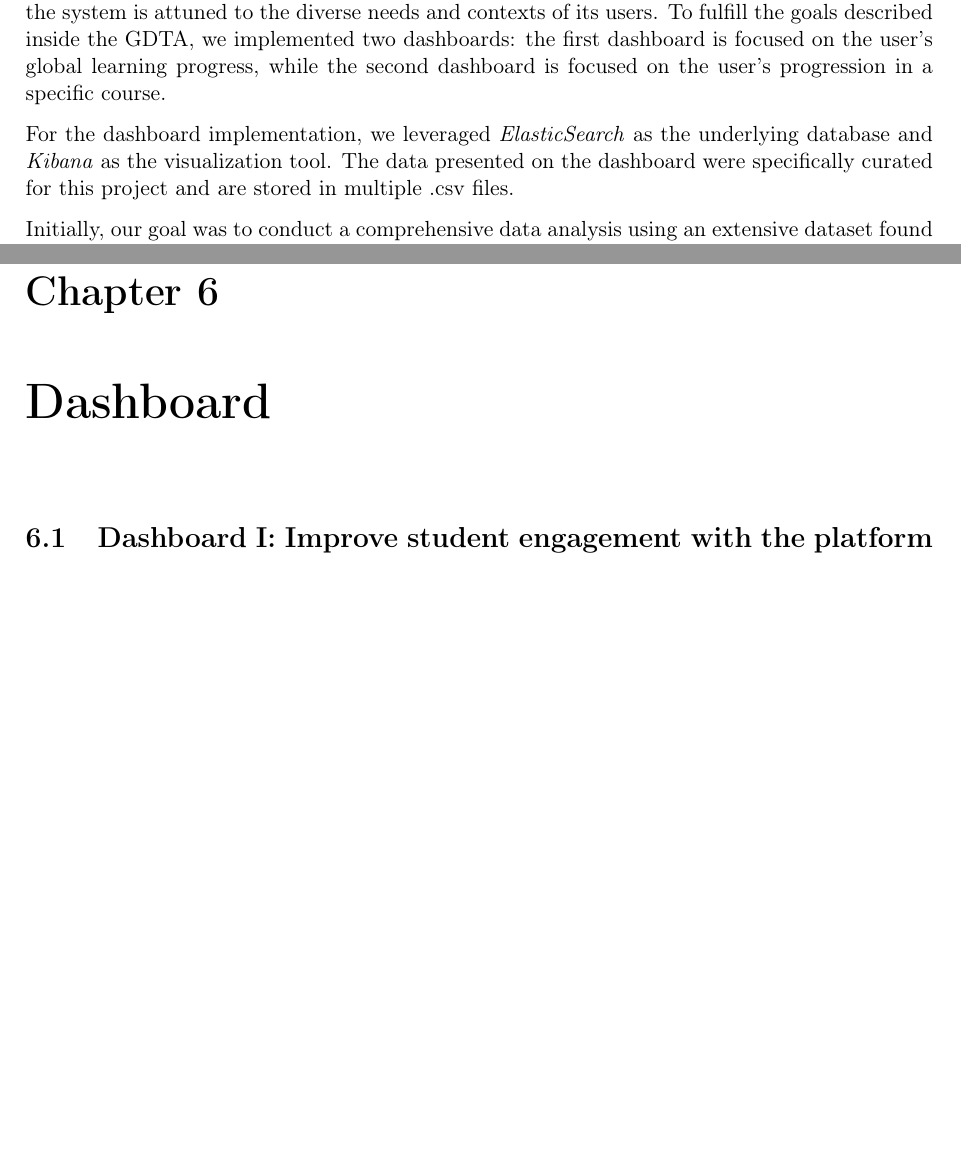
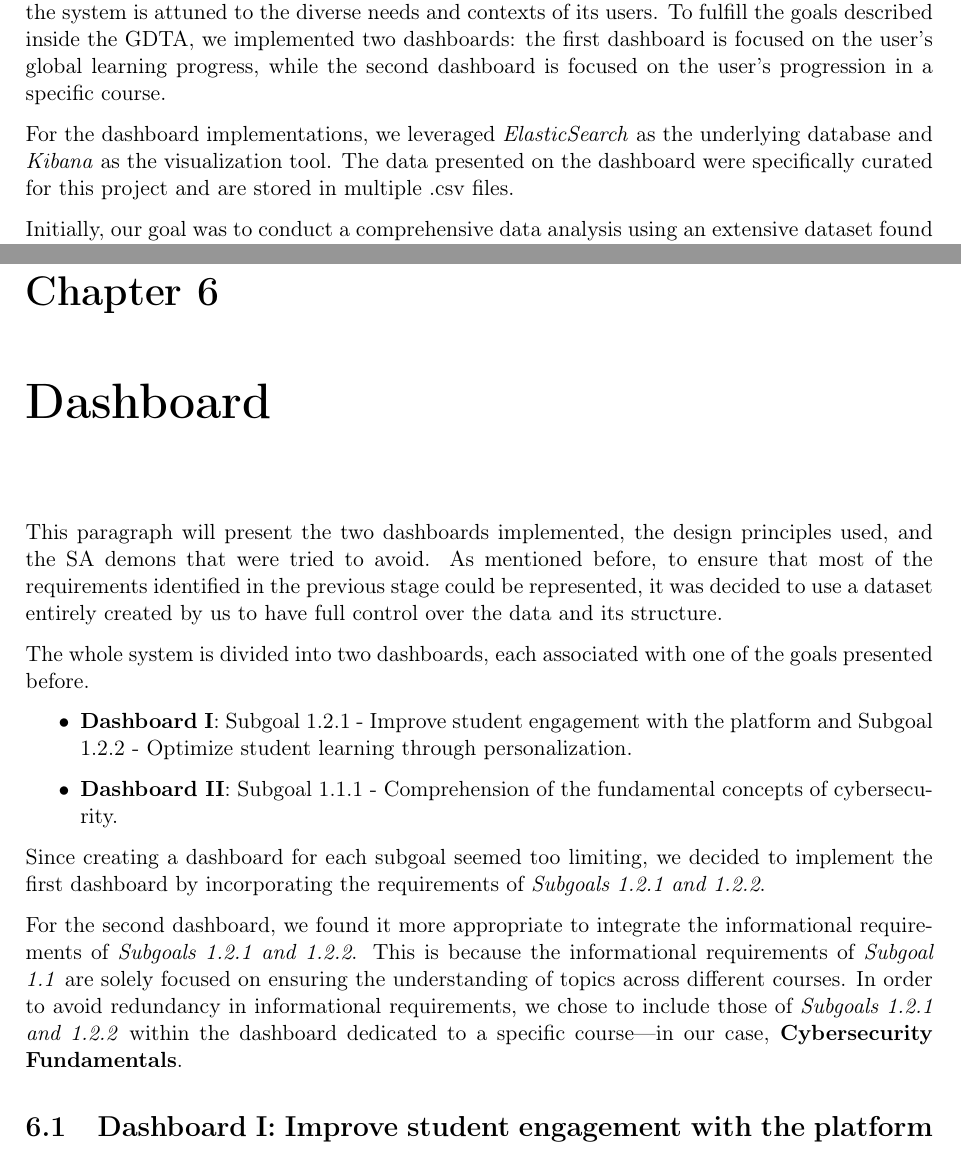
Before and after one commit to camrti/SAReport, a LaTeX thesis (SAReport/report.tex, which reads SAReport/chapters/dashboard.tex, SAReport/chapters/introduction.tex): two parts of pages 3 and 22 of 30, joined at a grey line, cut so that both start at the same text, the shorter picture padded with empty space. Compiled offline with pdfLaTeX.

Commit message:
dashboard.tex

```diff
--- a/SAReport/chapters/dashboard.tex
+++ b/SAReport/chapters/dashboard.tex
@@ -0,0 +1,12 @@
+This paragraph will present the two dashboards implemented, the design principles used, and the SA demons that were tried to avoid. As mentioned before, to ensure that most of the requirements identified in the previous stage could be represented, it was decided to use a dataset entirely created by us to have full control over the data and its structure.
+
+The whole system is divided into two dashboards, each associated with one of the goals presented before.
+
+\begin{itemize}
+    \item \textbf{Dashboard I}: Subgoal 1.2.1 - Improve student engagement with the platform and Subgoal 1.2.2 - Optimize student learning through personalization.
+    \item \textbf{Dashboard II}: Subgoal 1.1.1 - Comprehension of the fundamental concepts of cybersecurity.
+\end{itemize}
+
+Since creating a dashboard for each subgoal seemed too limiting, we decided to implement the first dashboard by incorporating the requirements of \textit{Subgoals 1.2.1 and 1.2.2}.
+
+For the second dashboard, we found it more appropriate to integrate the informational requirements of \textit{Subgoals 1.2.1 and 1.2.2}. This is because the informational requirements of \textit{Subgoal 1.1} are solely focused on ensuring the understanding of topics across different courses. In order to avoid redundancy in informational requirements, we chose to include those of \textit{Subgoals 1.2.1 and 1.2.2} within the dashboard dedicated to a specific course—in our case, \textbf{Cybersecurity Fundamentals}.
--- a/SAReport/chapters/introduction.tex
+++ b/SAReport/chapters/introduction.tex
@@ -10,7 +10,7 @@ and contexts of its users. To fulfill the goals described inside the GDTA, we im
 dashboard is focused on the user's global learning progress, while the second dashboard is focused on the user's
 progression in a specific course.
 
-For the dashboard implementation, we leveraged \textit{ElasticSearch} as the underlying database and \textit{Kibana}
+For the dashboard implementations, we leveraged \textit{ElasticSearch} as the underlying database and \textit{Kibana}
 as the visualization tool. The data presented on the dashboard were specifically curated for this project and are
 stored in multiple .csv files.
 
```
Also changed, not shown: SAReport/report.pdf, 2 other files.
